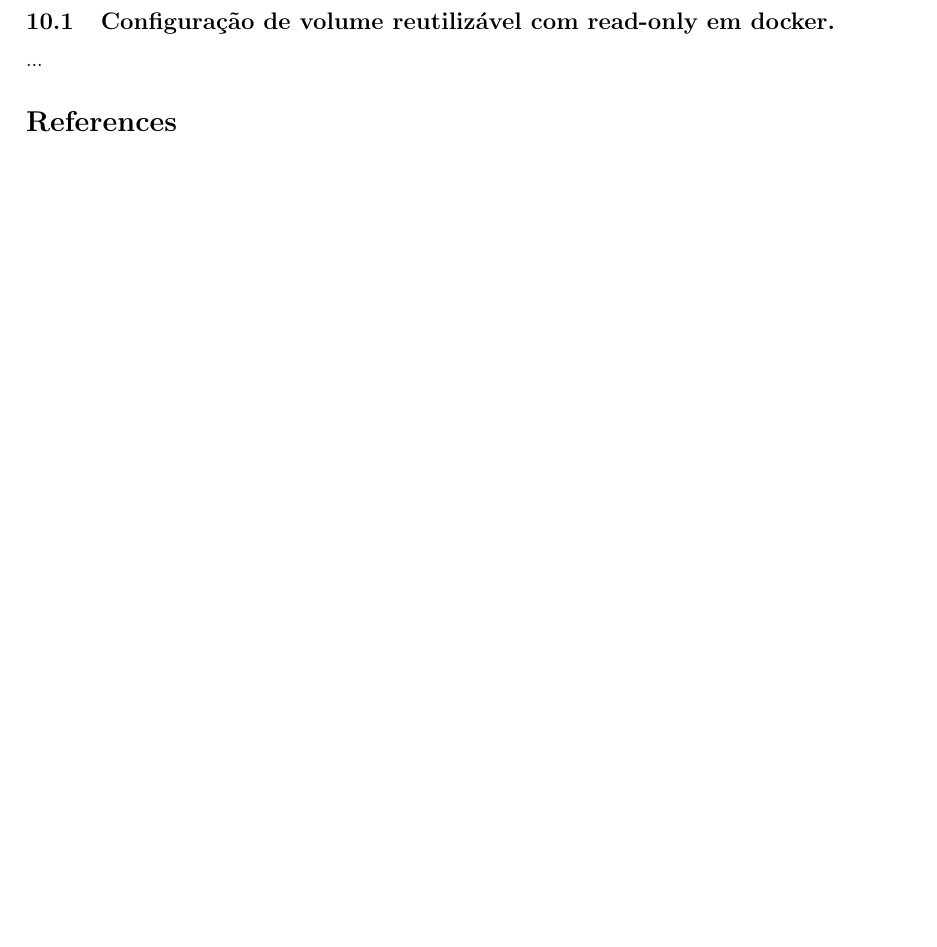
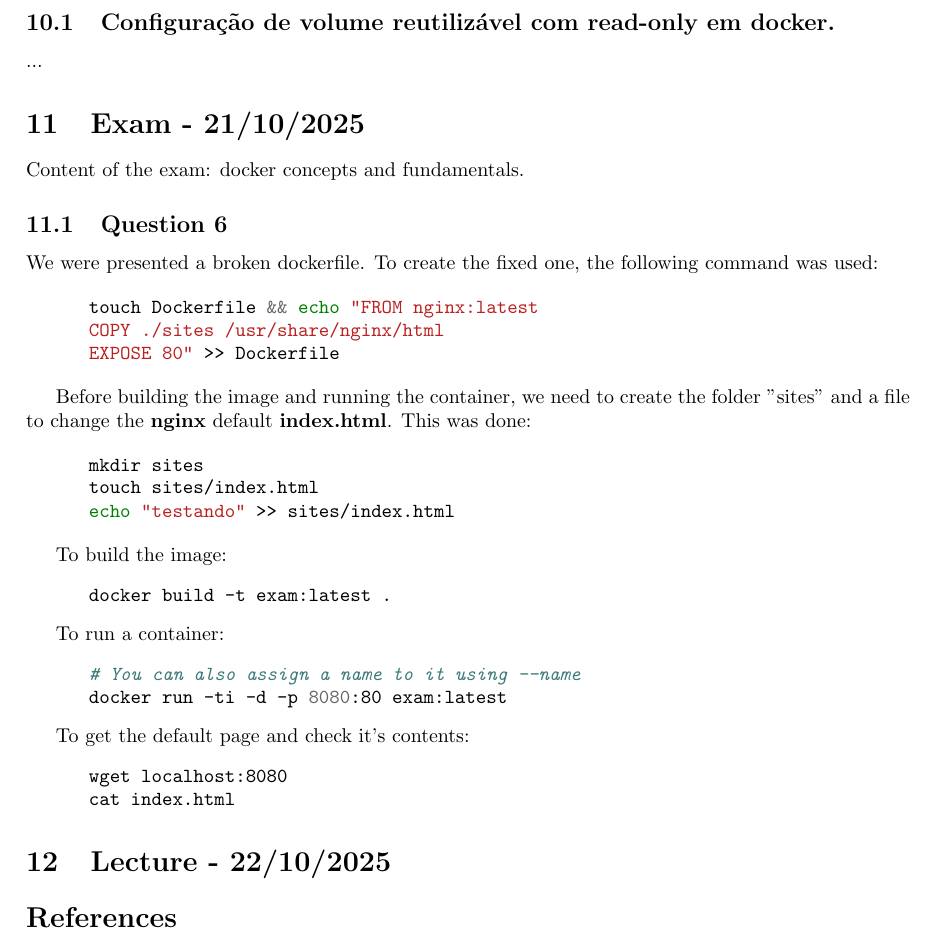
Before and after one commit to delellisc/cloud-computing, a LaTeX document (notes.tex): part of page 5 of 5, cut so that both start at the same text. Compiled offline with pdfLaTeX.

Commit message:
Adding question 6 of yesterday's exam.

```diff
--- a/notes.tex
+++ b/notes.tex
@@ -191,6 +191,44 @@ Conteúdos ministrados: Configuração de volume reutilizável com read-only em
 \subsection{Configuração de volume reutilizável com read-only em docker.}
 ...
 
+\section{Exam - 21/10/2025}
+Content of the exam: docker concepts and fundamentals.
+
+\subsection{Question 6}
+We were presented a broken dockerfile. To create the fixed one, the following command was used:
+
+\begin{minted}{bash}
+      touch Dockerfile && echo "FROM nginx:latest
+      COPY ./sites /usr/share/nginx/html
+      EXPOSE 80" >> Dockerfile
+\end{minted}
+
+Before building the image and running the container, we need to create the folder "sites" and a file to change the \textbf{nginx} default \textbf{index.html}. This was done:
+
+\begin{minted}{bash}
+      mkdir sites
+      touch sites/index.html
+      echo "testando" >> sites/index.html
+\end{minted}
+
+To build the image:
+\begin{minted}{bash}
+      docker build -t exam:latest .
+\end{minted}
+
+To run a container:
+\begin{minted}{bash}
+      # You can also assign a name to it using --name
+      docker run -ti -d -p 8080:80 exam:latest
+\end{minted}
+
+To get the default page and check it's contents:
+\begin{minted}{bash}
+      wget localhost:8080
+      cat index.html
+\end{minted}
+
+\section{Lecture - 22/10/2025}
 
 \bibliographystyle{alpha}
 \bibliography{sample}
```
